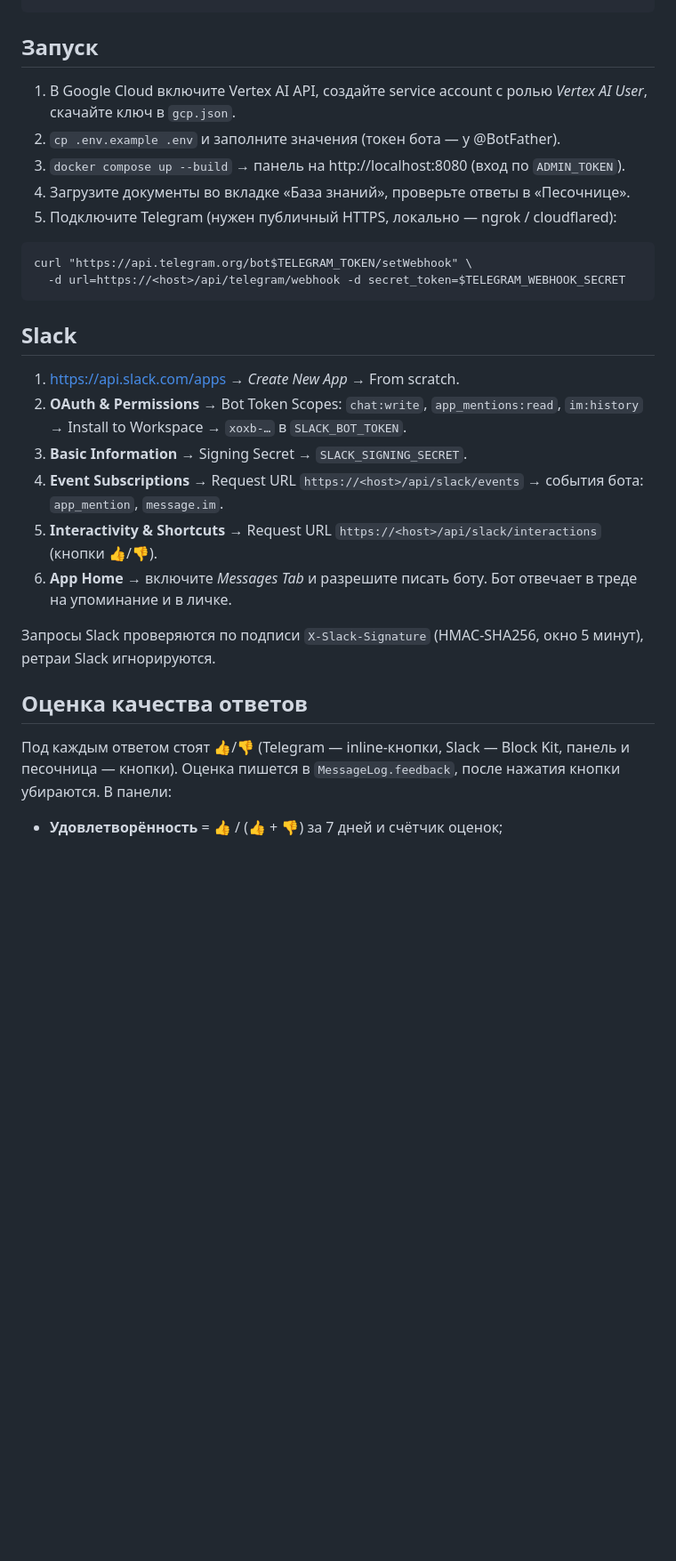
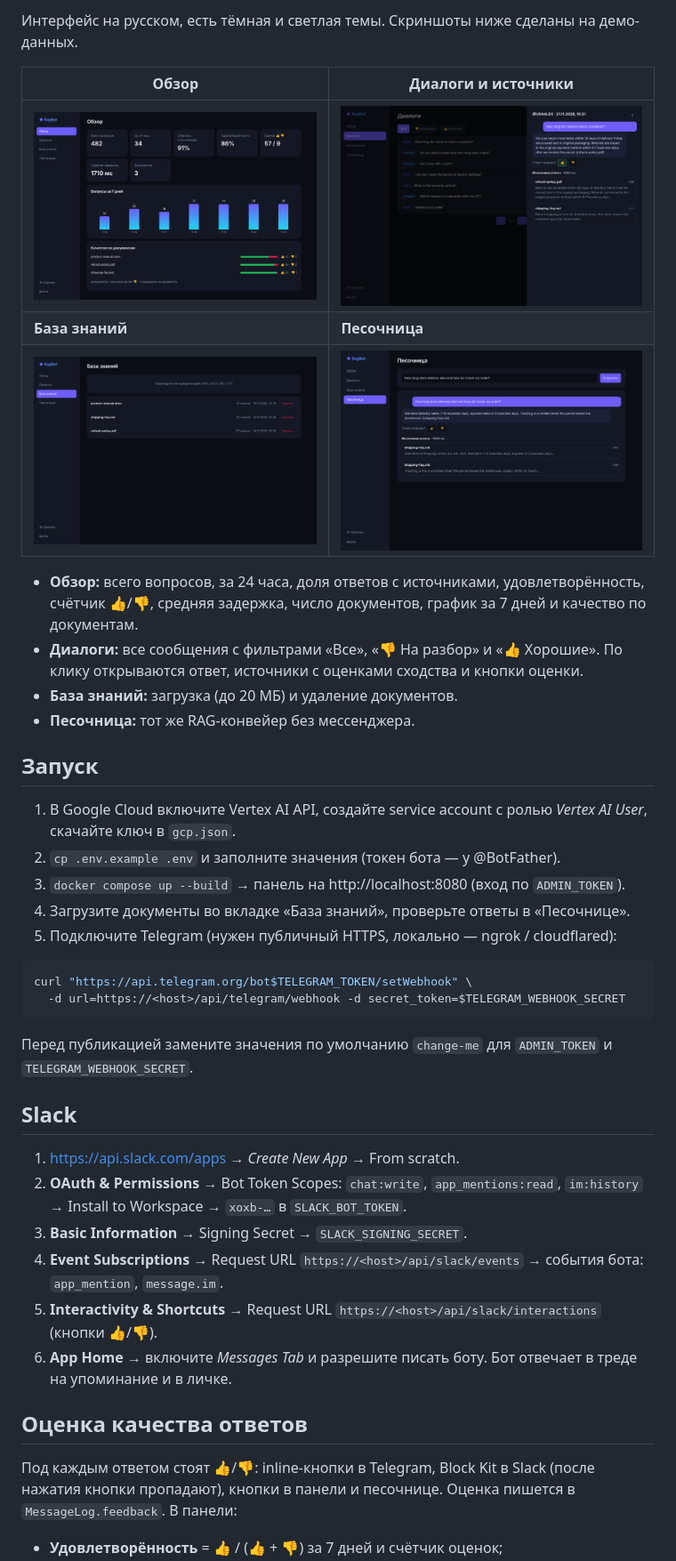
Before and after one commit to SimaKogan/ragbot, a Markdown page: README.ru.md, the part around one of its changes. Shown at 89% size. Drawn GitHub-style; pictures changed too: docs/screenshots/dashboard-answer-sources.png (added), docs/screenshots/dashboard-knowledge.png (added), docs/screenshots/dashboard-overview.png (added); blank space fills up the shorter version.

Commit message:
docs: verified README (EN/RU), architecture diagram and dashboard screenshots

````diff
--- a/README.ru.md
+++ b/README.ru.md
@@ -17,16 +22,33 @@ Slack ────events──▶ SlackController ────┴▶ RagService
+Интерфейс на русском, есть тёмная и светлая темы. Скриншоты ниже сделаны на демо-данных.
+
+| Обзор | Диалоги и источники |
+| --- | --- |
+| ![Обзор](docs/screenshots/dashboard-overview.png) | ![Ответ с источниками](docs/screenshots/dashboard-answer-sources.png) |
+| **База знаний** | **Песочница** |
+| ![База знаний](docs/screenshots/dashboard-knowledge.png) | ![Песочница](docs/screenshots/dashboard-playground.png) |
+
+- **Обзор:** всего вопросов, за 24 часа, доля ответов с источниками, удовлетворённость, счётчик 👍/👎, средняя задержка, число документов, график за 7 дней и качество по документам.
+- **Диалоги:** все сообщения с фильтрами «Все», «👎 На разбор» и «👍 Хорошие». По клику открываются ответ, источники с оценками сходства и кнопки оценки.
+- **База знаний:** загрузка (до 20 МБ) и удаление документов.
+- **Песочница:** тот же RAG-конвейер без мессенджера.
 
 ## Запуск
+
 1. В Google Cloud включите Vertex AI API, создайте service account с ролью *Vertex AI User*, скачайте ключ в `gcp.json`.
 2. `cp .env.example .env` и заполните значения (токен бота — у @BotFather).
 3. `docker compose up --build` → панель на http://localhost:8080 (вход по `ADMIN_TOKEN`).
 4. Загрузите документы во вкладке «База знаний», проверьте ответы в «Песочнице».
 5. Подключите Telegram (нужен публичный HTTPS, локально — ngrok / cloudflared):
-```
+
+```bash
 curl "https://api.telegram.org/bot$TELEGRAM_TOKEN/setWebhook" \
   -d url=https://<host>/api/telegram/webhook -d secret_token=$TELEGRAM_WEBHOOK_SECRET
 ```
 
+Перед публикацией замените значения по умолчанию `change-me` для `ADMIN_TOKEN` и `TELEGRAM_WEBHOOK_SECRET`.
+
 ## Slack
+
 1. https://api.slack.com/apps → *Create New App* → From scratch.
 2. **OAuth & Permissions** → Bot Token Scopes: `chat:write`, `app_mentions:read`, `im:history` → Install to Workspace → `xoxb-…` в `SLACK_BOT_TOKEN`.
 3. **Basic Information** → Signing Secret → `SLACK_SIGNING_SECRET`.
@@ -34,9 +56,8 @@ curl "https://api.telegram.org/bot$TELEGRAM_TOKEN/setWebhook" \
 5. **Interactivity & Shortcuts** → Request URL `https://<host>/api/slack/interactions` (кнопки 👍/👎).
 6. **App Home** → включите *Messages Tab* и разрешите писать боту. Бот отвечает в треде на упоминание и в личке.
 
-Запросы Slack проверяются по подписи `X-Slack-Signature` (HMAC-SHA256, окно 5 минут), ретраи Slack игнорируются.
+## Оценка качества ответов
 
-## Оценка качества ответов
-Под каждым ответом стоят 👍/👎 (Telegram — inline-кнопки, Slack — Block Kit, панель и песочница — кнопки).
-Оценка пишется в `MessageLog.feedback`, после нажатия кнопки убираются. В панели:
+Под каждым ответом стоят 👍/👎: inline-кнопки в Telegram, Block Kit в Slack (после нажатия кнопки пропадают), кнопки в панели и песочнице. Оценка пишется в `MessageLog.feedback`. В панели:
+
 - **Удовлетворённость** = 👍 / (👍 + 👎) за 7 дней и счётчик оценок;
````
Also changed, not shown: other parts of README.ru.md (+36 -23 lines), README.md (+64 -110 lines), docs/architecture.png (added), docs/screenshots/dashboard-conversations.png (added).
